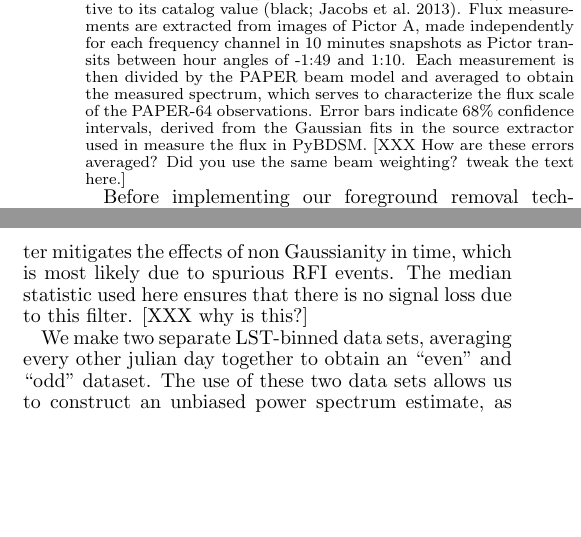
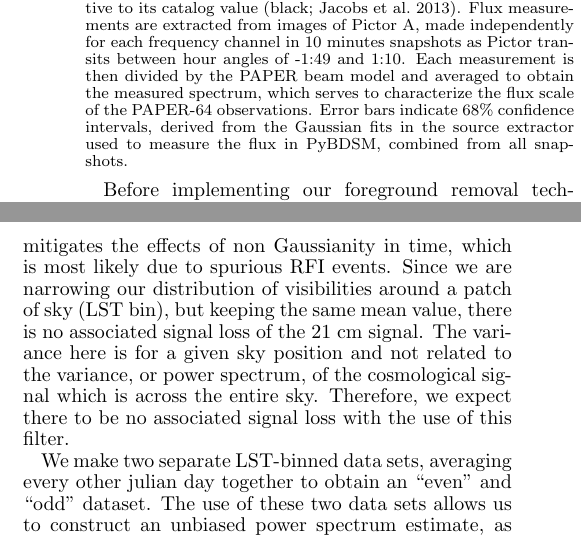
Before and after one commit to zakiali/psa64_pspec, a LaTeX document (psa64_pspec_ver2.tex): two parts of the columns of pages 7 and 8 of 23, joined at a grey line, cut so that both start at the same text, the shorter picture padded with empty space. Compiled offline with pdfLaTeX.

Commit message:
add text about non signal loss in median filter.

```diff
--- a/psa64_pspec_ver2.tex
+++ b/psa64_pspec_ver2.tex
@@ -715,10 +715,8 @@ extracted from images of Pictor A, made independently for each frequency channel
 and 1:10.  Each measurement is then divided by the PAPER beam model and
 averaged to obtain the measured spectrum, which serves to characterize the flux
 scale of the PAPER-64 observations. Error bars indicate 68\% confidence
-intervals, derived from the Gaussian fits in the source extractor used in
-measure the flux in PyBDSM.
-[XXX How are these errors averaged? Did you use the same beam weighting?
-tweak the text here.]
+intervals, derived from the Gaussian fits in the source extractor used to
+measure the flux in PyBDSM, combined from all snapshots.
 }\label{fig:pic_spec}
 \end{figure}
 
@@ -1039,4 +1029,0 @@ events, we compute the median of a LST bin for each frequency and flag points  3
-$\sigma$ above the median, before averaging. This filter mitigates
-the effects of non Gaussianity in time, which is most likely due to spurious
-RFI events. The median statistic used here ensures that there is no signal
-loss due to this filter. [XXX why is this?]
@@ -1043,3 +1039,11 @@ loss due to this filter. [XXX why is this?]
+before averaging. This filter mitigates the effects of non Gaussianity in time,
+which is most likely due to spurious RFI events. Since we are narrowing our
+distribution of visibilities around a patch of sky (LST bin), but keeping the
+same mean value, there is no associated signal loss of the 21 cm signal. The
+variance here is for a given sky position and not related to the variance, or
+power spectrum, of the cosmological signal which is across the entire sky.
+Therefore, we expect there to be no associated signal loss with the use of this
+filter.
 
 We make two separate LST-binned data sets, averaging every other julian day
 together to obtain an ``even" and ``odd" dataset. The use of these two data sets
```
Also changed, not shown: psa64_pspec_ver2.tex (16 more changed lines).
